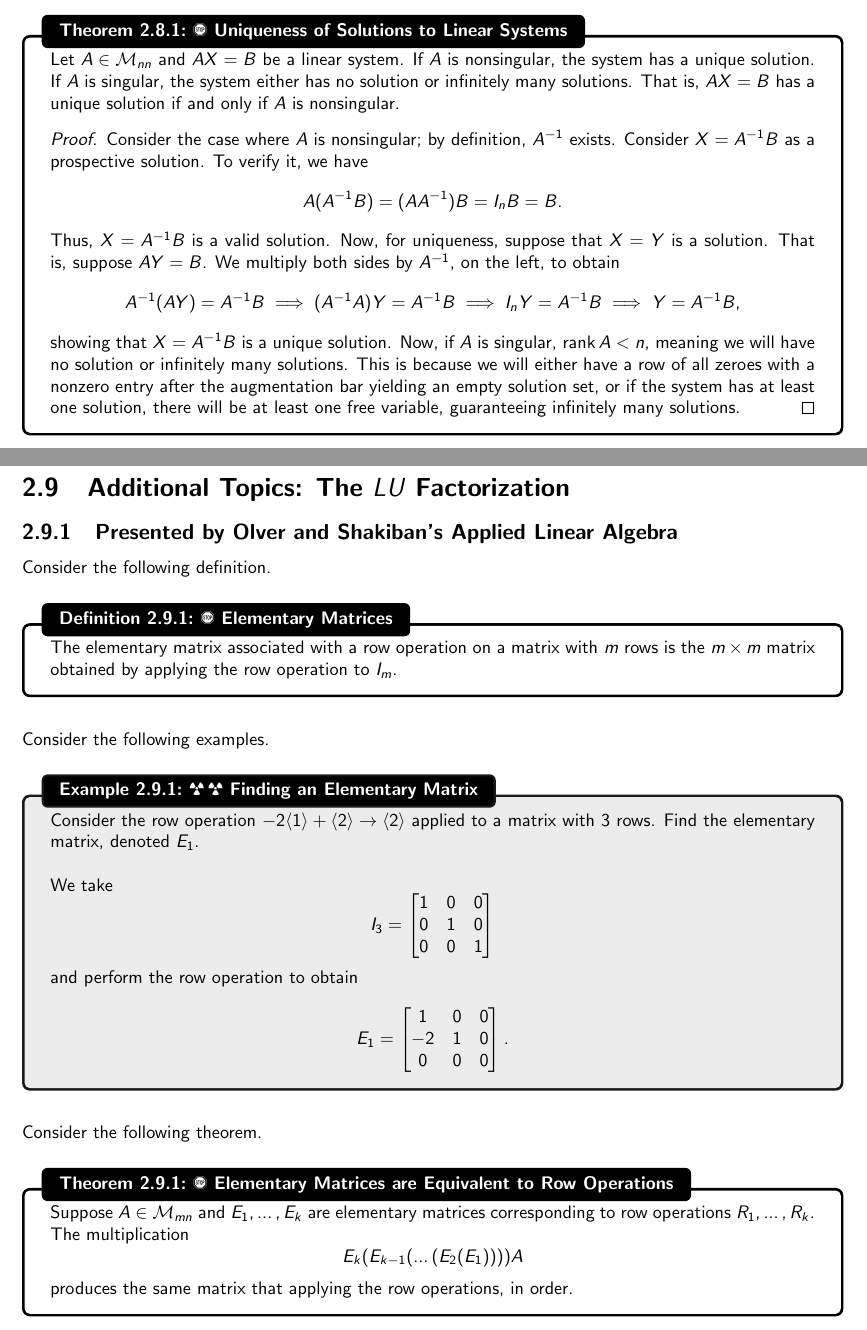
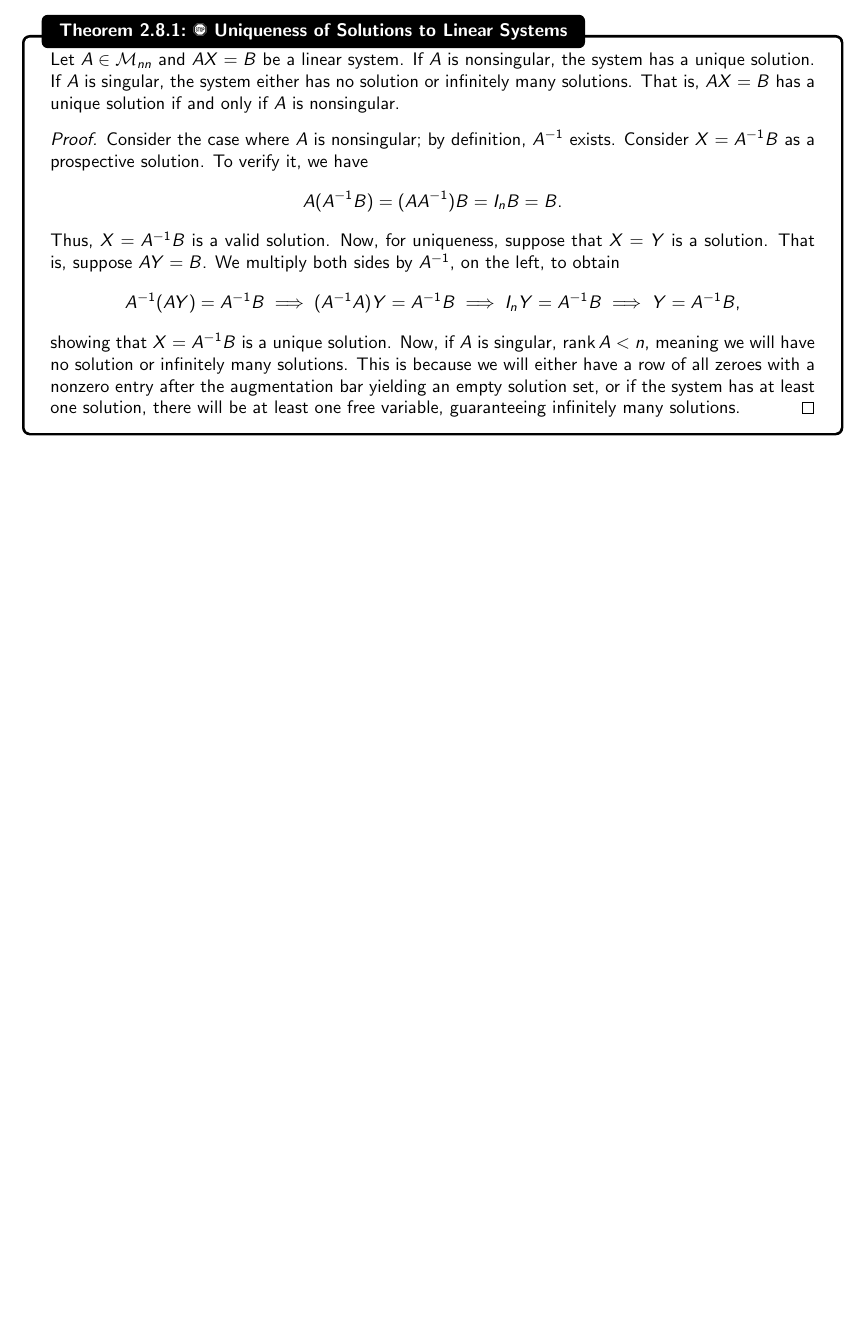
Before and after one commit to officialadithya/MATH-2135-Linear-Algebra-Notes, a LaTeX thesis (main.tex, which reads Chapters/systemsOfLinearEquations.tex): two parts of pages 53 and 54 of 200 before the commit and part of page 53 of 199 after it, the two joined at a grey line, cut so that both start at the same text, the shorter picture padded with empty space. Compiled offline with pdfLaTeX.

Commit message:
Removed LU Factorization Traces

```diff
--- a/Chapters/systemsOfLinearEquations.tex
+++ b/Chapters/systemsOfLinearEquations.tex
@@ -1234,55 +1234,3 @@
             \end{proof}
 
         \end{theorem}
-
-\pagebreak
-
-\section{Additional Topics: The \(LU\) Factorization}
-
-    \subsection{Presented by Olver and Shakiban's \textit{Applied Linear Algebra}}
-
-        Consider the following definition.
-        \begin{definition}{\Stop\,\,Elementary Matrices}{elemmat}
-
-            The elementary matrix associated with a row operation on a matrix with \(m\) rows is the \(m\times m\) matrix obtained by applying the row operation to \(I_m\).
-
-        \end{definition}
-        \vphantom
-        \\
-        \\
-        Consider the following examples.
-        \begin{example}{\Difficulty\,\Difficulty\,\,Finding an Elementary Matrix}{findelemmat}
-
-            Consider the row operation \(-2\langle1\rangle+\langle2\rangle\to\langle2\rangle\) applied to a matrix with \(3\) rows. Find the elementary matrix, denoted \(E_1\).
-            \\
-            \\
-            We take
-            \begin{equation*}
-                I_3=\begin{bmatrix}
-                    1 & 0 & 0 \\
-                    0 & 1 & 0 \\
-                    0 & 0 & 1
-                \end{bmatrix}
-            \end{equation*}
-            and perform the row operation to obtain
-            \begin{equation*}
-                E_1=\begin{bmatrix}
-                    1 & 0 & 0 \\
-                    -2 & 1 & 0 \\
-                    0 & 0 & 0
-                \end{bmatrix}.
-            \end{equation*}
-        \end{example}
-        \vphantom
-        \\
-        \\
-        Consider the following theorem.
-        \begin{theorem}{\Stop\,\,Elementary Matrices are Equivalent to Row Operations}{elemmatrowops}
-
-            Suppose \(A\in\mathcal{M}_{mn}\) and \(E_1,\ldots,E_k\) are elementary matrices corresponding to row operations \(R_1,\ldots,R_k\). The multiplication
-            \begin{equation*}
-                E_k(E_{k-1}(\ldots(E_2(E_1))))A
-            \end{equation*}
-            produces the same matrix that applying the row operations, in order.
-
-        \end{theorem}
```
